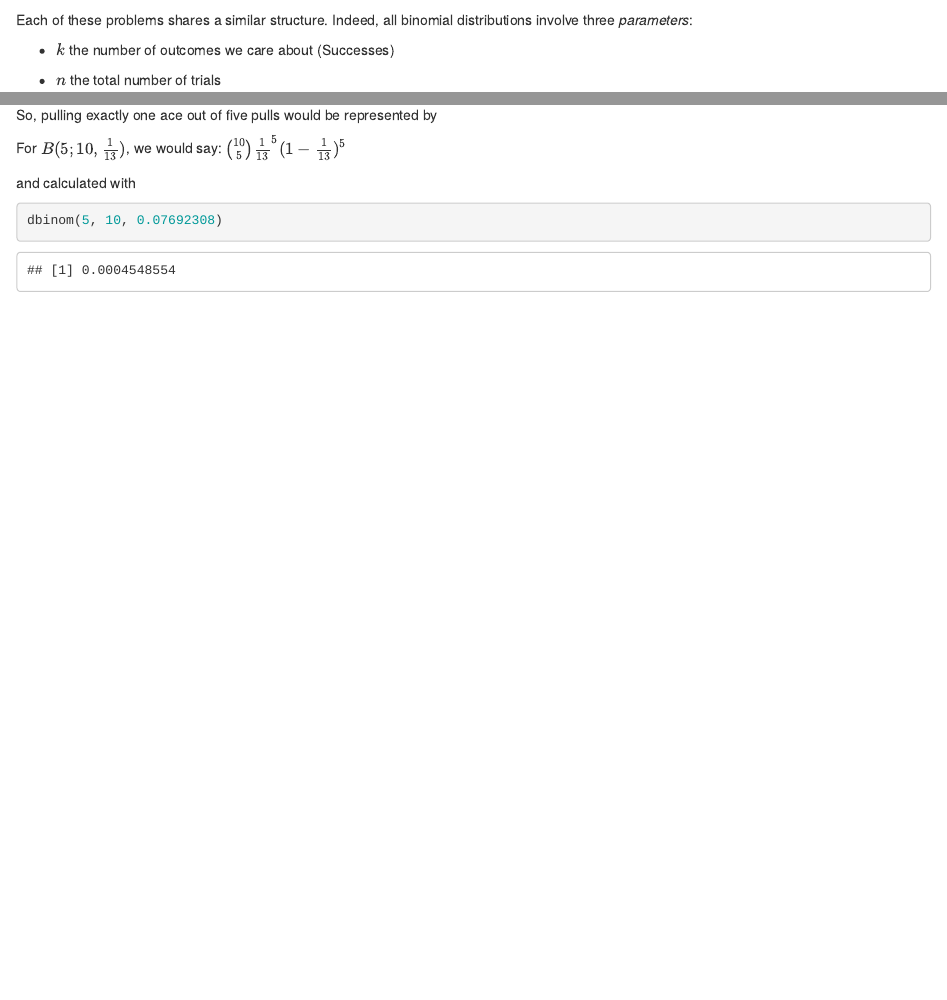
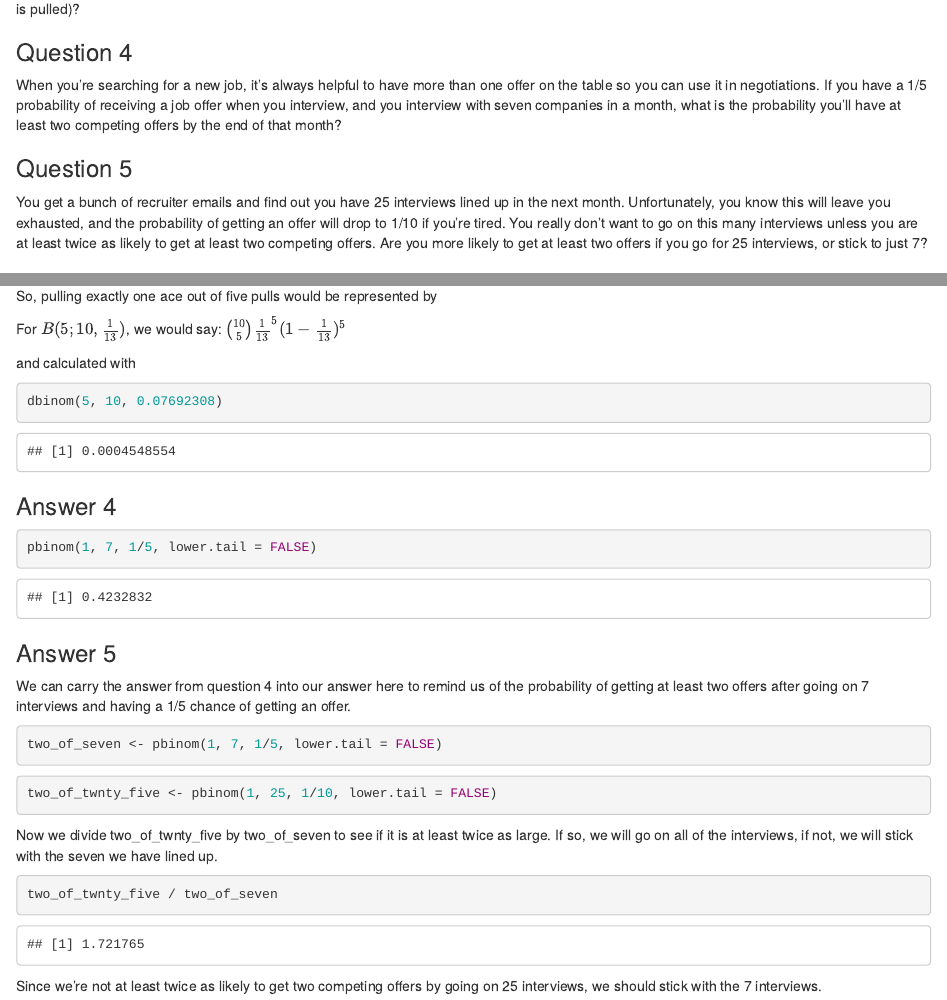
Before and after one commit to MichaelFreeze/BayesianStatisticsTheFunWay, an R Markdown document (Chapter 4.Rmd): the page in a window 1100 px wide, from 490 px down before the commit and from 4390 px down after it, and a second part further down, joined at a grey line. Rendered offline with R 4.5, knitr and Pandoc, with nearby package versions.

Commit message:
Finishing Ch 4
Finished Ch 4.

````diff
--- a/Chapter 4.Rmd
+++ b/Chapter 4.Rmd
@@ -235,6 +236,22 @@ five pulls?
 ### Question 3
 For the example in Question 2, what is the probability of pulling five aces in 10
 pulls (remember that the card is shuffled back into the deck when it is pulled)?
+
+### Question 4
+When you're searching for a new job, it's always helpful to have more than one
+offer on the table so you can use it in negotiations. If you have a 1/5
+probability of receiving a job offer when you interview, and you interview with
+seven companies in a month, what is the probability you'll have at least two
+competing offers by the end of that month?
+
+### Question 5
+You get a bunch of recruiter emails and find out you have 25 interviews lined up
+in the next month.  Unfortunately, you know this will leave you exhausted, and
+the probability of getting an offer will drop to 1/10 if you're tired.  You
+really don't want to go on this many interviews unless you are at least twice
+as likely to get at least two competing offers. Are you more likely to get at
+least two offers if you go for 25 interviews, or stick to just 7?
+
 
 ## Book Answers
 
@@ -259,3 +276,28 @@ and calculated with
 ```{r}
 dbinom(5, 10, 0.07692308)
 ```
+
+### Answer 4
+```{r}
+pbinom(1, 7, 1/5, lower.tail = FALSE)
+```
+
+### Answer 5
+We can carry the answer from question 4 into our answer here to remind us of the
+probability of getting at least two offers after going on 7 interviews and having
+a 1/5 chance of getting an offer.
+
+```{r}
+two_of_seven <- pbinom(1, 7, 1/5, lower.tail = FALSE)
+```
+
+```{r}
+two_of_twnty_five <- pbinom(1, 25, 1/10, lower.tail = FALSE)
+```
+
+Now we divide two_of_twnty_five by two_of_seven to see if it is at least twice as large.  If so, we will go on all of the interviews, if not, we will stick with the seven we have lined up.
+
+```{r}
+two_of_twnty_five / two_of_seven
+```
+Since we're not at least twice as likely to get two competing offers by going on 25 interviews, we should stick with the 7 interviews.
````
Also changed, not shown: Chapter-4.html, Chapter 4.Rmd (13 more changed lines).
